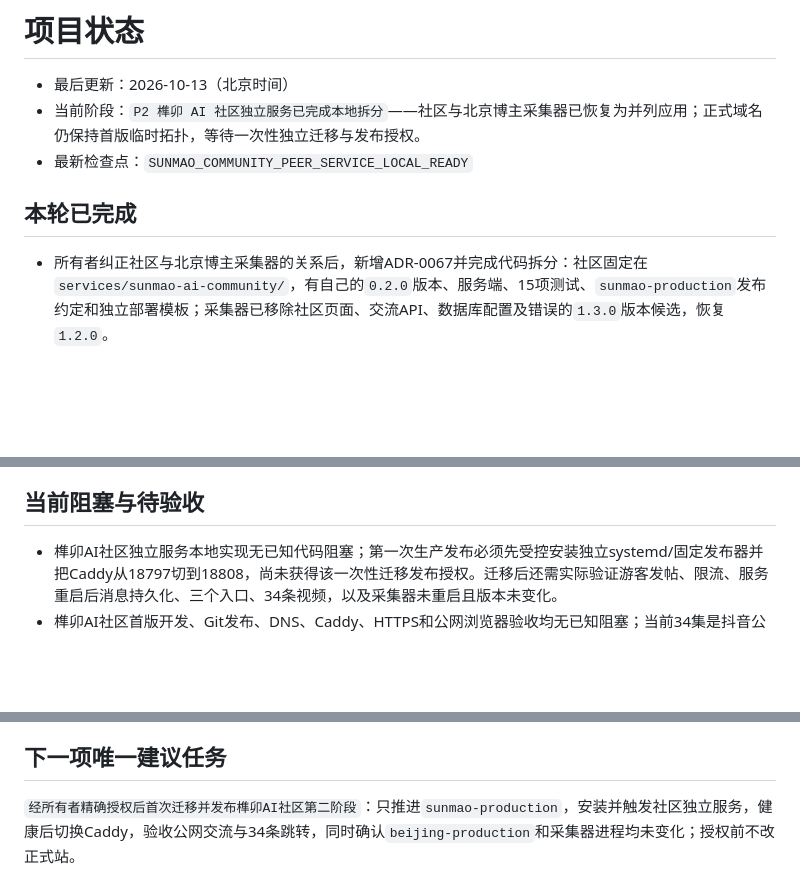
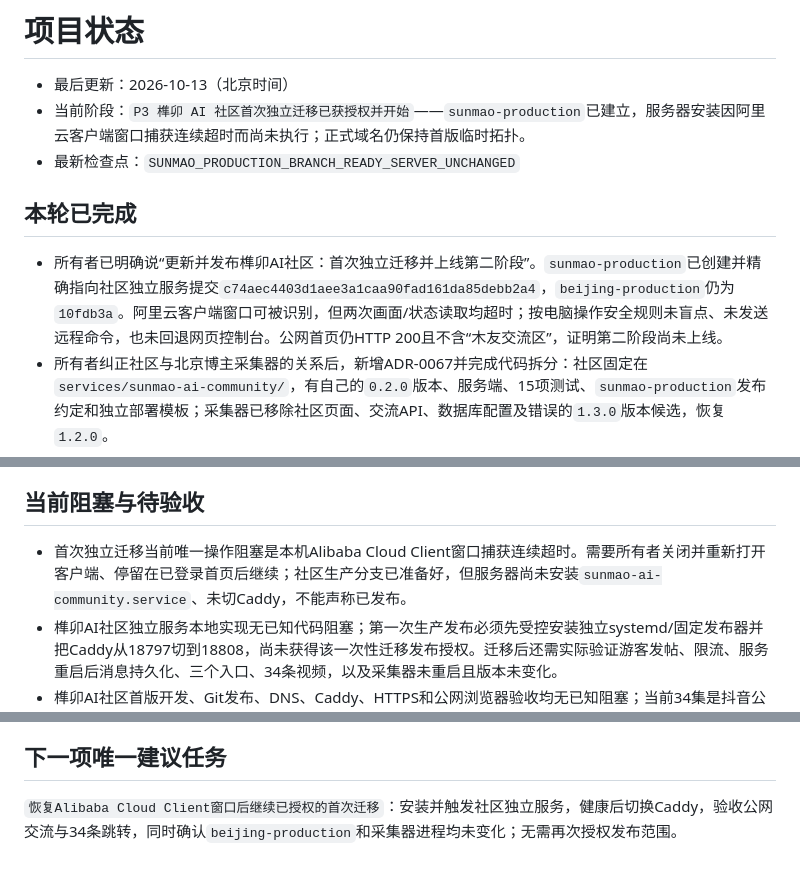
Before and after one commit to wangbaocheng123-hash/instant-ai-finance, a Markdown page: STATUS.md, 3 parts joined by grey strips. GitHub-like rendering; blank space fills up the shorter version.

Commit message:
docs: record sunmao migration handoff

```diff
--- a/STATUS.md
+++ b/STATUS.md
@@ -1,11 +1,12 @@
 # 项目状态
 
 - 最后更新：2026-10-13（北京时间）
-- 当前阶段：`P2 榫卯 AI 社区独立服务已完成本地拆分`——社区与北京博主采集器已恢复为并列应用；正式域名仍保持首版临时拓扑，等待一次性独立迁移与发布授权。
-- 最新检查点：`SUNMAO_COMMUNITY_PEER_SERVICE_LOCAL_READY`
+- 当前阶段：`P3 榫卯 AI 社区首次独立迁移已获授权并开始`——`sunmao-production`已建立，服务器安装因阿里云客户端窗口捕获连续超时而尚未执行；正式域名仍保持首版临时拓扑。
+- 最新检查点：`SUNMAO_PRODUCTION_BRANCH_READY_SERVER_UNCHANGED`
 
 ## 本轮已完成
 
+- 所有者已明确说“更新并发布榫卯AI社区：首次独立迁移并上线第二阶段”。`sunmao-production`已创建并精确指向社区独立服务提交`c74aec4403d1aee3a1caa90fad161da85debb2a4`，`beijing-production`仍为`10fdb3a`。阿里云客户端窗口可被识别，但两次画面/状态读取均超时；按电脑操作安全规则未盲点、未发送远程命令，也未回退网页控制台。公网首页仍HTTP 200且不含“木友交流区”，证明第二阶段尚未上线。
 - 所有者纠正社区与北京博主采集器的关系后，新增ADR-0067并完成代码拆分：社区固定在`services/sunmao-ai-community/`，有自己的`0.2.0`版本、服务端、15项测试、`sunmao-production`发布约定和独立部署模板；采集器已移除社区页面、交流API、数据库配置及错误的`1.3.0`版本候选，恢复`1.2.0`。
 - 独立生产边界固定为`sunmao-ai-community.service`、`127.0.0.1:18808`、`/opt/sunmao-community`和`/var/lib/sunmao-community/community.sqlite3`。社区发布器只读取社区子树、只重启社区；Caddy迁移模板直接代理18808，不再重写到采集器18797。当前只准备并验证代码，未安装服务器通道、未切换Caddy、未推进任何生产分支。
 - 按所有者本轮页面要求把社区重排为固定底部导航：左侧“尺寸型”、中间“交流区”、右侧“榫卯108道”；交流区为默认主屏，尺寸型先提供器物/结构/图纸三个待补资料入口，原34条榫卯视频标题、封面和精确抖音跳转保持不变。
@@ -50,6 +51,7 @@
 
 ## 当前阻塞与待验收
 
+- 首次独立迁移当前唯一操作阻塞是本机Alibaba Cloud Client窗口捕获连续超时。需要所有者关闭并重新打开客户端、停留在已登录首页后继续；社区生产分支已准备好，但服务器尚未安装`sunmao-ai-community.service`、未切Caddy，不能声称已发布。
 - 榫卯AI社区独立服务本地实现无已知代码阻塞；第一次生产发布必须先受控安装独立systemd/固定发布器并把Caddy从18797切到18808，尚未获得该一次性迁移发布授权。迁移后还需实际验证游客发帖、限流、服务重启后消息持久化、三个入口、34条视频，以及采集器未重启且版本未变化。
 - 榫卯AI社区首版开发、Git发布、DNS、Caddy、HTTPS和公网浏览器验收均无已知阻塞；当前34集是抖音公开合集实际可见数量，后续增加条目或社区能力须按所有者的新需求继续扩展。
 - 0.28.2无开发、替换或发布阻塞；仍需主人在iPhone强制刷新模型先生页面，打开最新作品并目视确认清晰度已提升、可连续播放。服务器探针和媒体技术参数不能代替手机视觉验收。
@@ -61,4 +63,4 @@
 
 ## 下一项唯一建议任务
 
-`经所有者精确授权后首次迁移并发布榫卯AI社区第二阶段`：只推进`sunmao-production`，安装并触发社区独立服务，健康后切换Caddy，验收公网交流与34条跳转，同时确认`beijing-production`和采集器进程均未变化；授权前不改正式站。
+`恢复Alibaba Cloud Client窗口后继续已授权的首次迁移`：安装并触发社区独立服务，健康后切换Caddy，验收公网交流与34条跳转，同时确认`beijing-production`和采集器进程均未变化；无需再次授权发布范围。
```
Also changed, not shown: CHANGELOG.md (+1 -0 lines), TASKS.md (+1 -1 lines).
